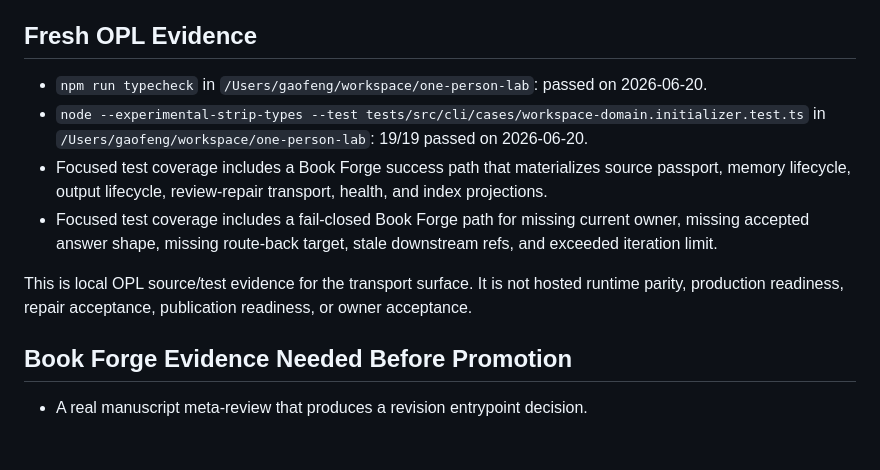
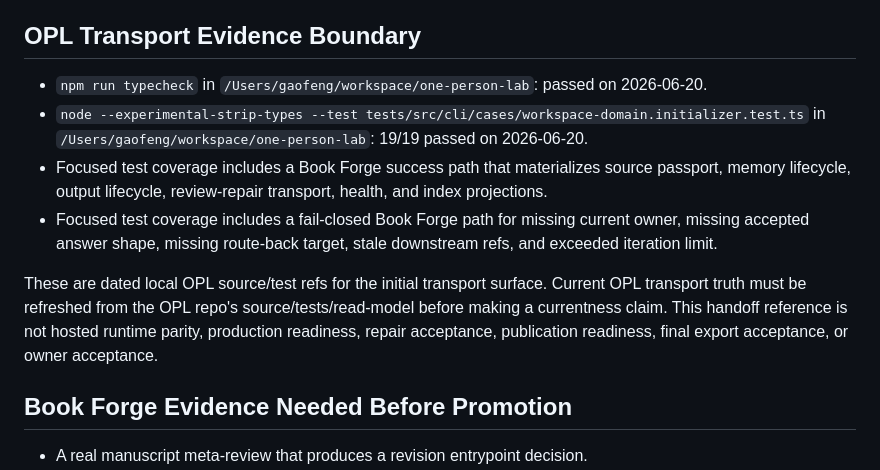
Before and after one commit to gaofeng21cn/opl-bookforge, a Markdown page: docs/references/opl-base-revision-routing-handoff.md, the part around the change. GitHub-like rendering; blank space fills up the shorter version.

Commit message:
docs: clarify BookForge revision transport evidence boundary

```diff
--- a/docs/references/opl-base-revision-routing-handoff.md
+++ b/docs/references/opl-base-revision-routing-handoff.md
@@ -64,14 +64,14 @@ OPL may own:
 - OPL must preserve the domain's typed blocker and owner-decision labels.
 - OPL should fail closed when the route-back target, current owner, or accepted answer shape is missing.
 
-## Fresh OPL Evidence
+## OPL Transport Evidence Boundary
 
 - `npm run typecheck` in `/Users/gaofeng/workspace/one-person-lab`: passed on 2026-06-20.
 - `node --experimental-strip-types --test tests/src/cli/cases/workspace-domain.initializer.test.ts` in `/Users/gaofeng/workspace/one-person-lab`: 19/19 passed on 2026-06-20.
 - Focused test coverage includes a Book Forge success path that materializes source passport, memory lifecycle, output lifecycle, review-repair transport, health, and index projections.
 - Focused test coverage includes a fail-closed Book Forge path for missing current owner, missing accepted answer shape, missing route-back target, stale downstream refs, and exceeded iteration limit.
 
-This is local OPL source/test evidence for the transport surface. It is not hosted runtime parity, production readiness, repair acceptance, publication readiness, or owner acceptance.
+These are dated local OPL source/test refs for the initial transport surface. Current OPL transport truth must be refreshed from the OPL repo's source/tests/read-model before making a currentness claim. This handoff reference is not hosted runtime parity, production readiness, repair acceptance, publication readiness, final export acceptance, or owner acceptance.
 
 ## Book Forge Evidence Needed Before Promotion
 
```
